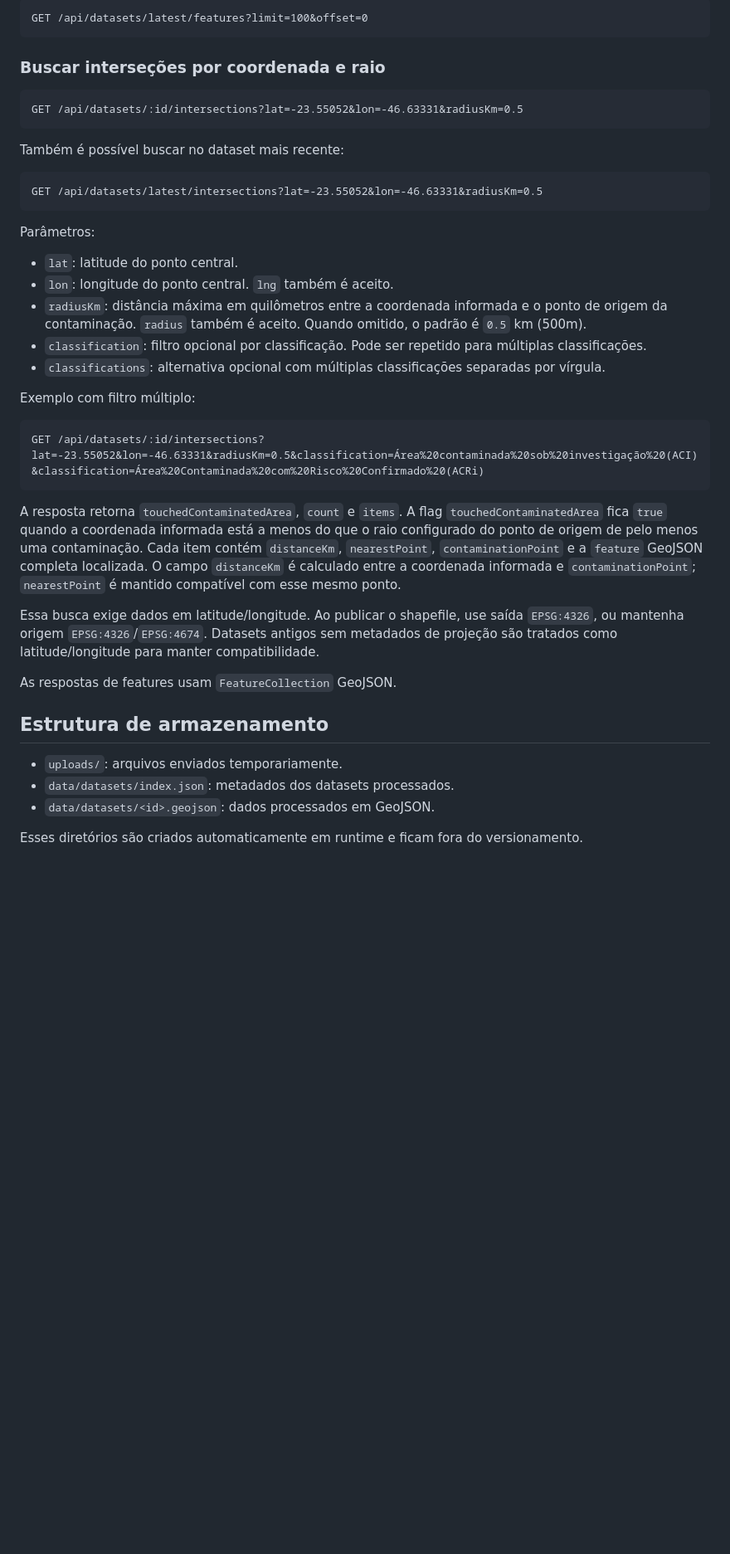
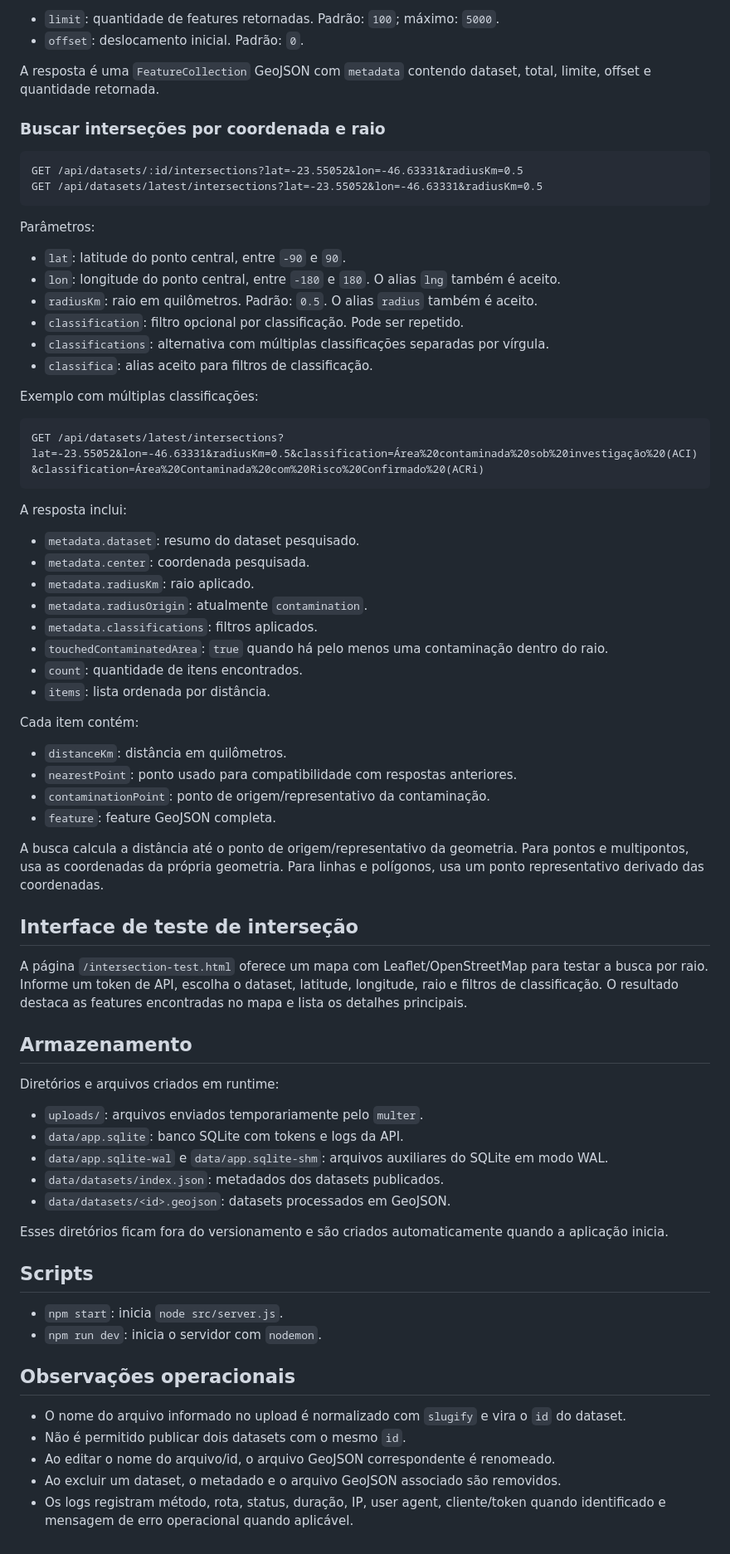
Before and after one commit to diegomonteiro/spaguas-cetesb-area-contaminada-api, a Markdown page: README.md, the part around one of its changes. Shown at 83% size. Drawn GitHub-style; blank space fills up the shorter version.

````diff
--- a/README.md
+++ b/README.md
@@ -96,44 +166,76 @@ GET /api/datasets/:id/features?limit=100&offset=0
 
-```http
-GET /api/datasets/latest/features?limit=100&offset=0
-```
+- `limit`: quantidade de features retornadas. Padrão: `100`; máximo: `5000`.
+- `offset`: deslocamento inicial. Padrão: `0`.
+
+A resposta é uma `FeatureCollection` GeoJSON com `metadata` contendo dataset, total, limite, offset e quantidade retornada.
 
 ### Buscar interseções por coordenada e raio
 
 ```http
 GET /api/datasets/:id/intersections?lat=-23.55052&lon=-46.63331&radiusKm=0.5
-```
-
-Também é possível buscar no dataset mais recente:
-
-```http
 GET /api/datasets/latest/intersections?lat=-23.55052&lon=-46.63331&radiusKm=0.5
 ```
 
 Parâmetros:
 
-- `lat`: latitude do ponto central.
-- `lon`: longitude do ponto central. `lng` também é aceito.
-- `radiusKm`: distância máxima em quilômetros entre a coordenada informada e o ponto de origem da contaminação. `radius` também é aceito. Quando omitido, o padrão é `0.5` km (500m).
-- `classification`: filtro opcional por classificação. Pode ser repetido para múltiplas classificações.
-- `classifications`: alternativa opcional com múltiplas classificações separadas por vírgula.
+- `lat`: latitude do ponto central, entre `-90` e `90`.
+- `lon`: longitude do ponto central, entre `-180` e `180`. O alias `lng` também é aceito.
+- `radiusKm`: raio em quilômetros. Padrão: `0.5`. O alias `radius` também é aceito.
+- `classification`: filtro opcional por classificação. Pode ser repetido.
+- `classifications`: alternativa com múltiplas classificações separadas por vírgula.
+- `classifica`: alias aceito para filtros de classificação.
 
-Exemplo com filtro múltiplo:
+Exemplo com múltiplas classificações:
 
 ```http
-GET /api/datasets/:id/intersections?lat=-23.55052&lon=-46.63331&radiusKm=0.5&classification=Área%20contaminada%20sob%20investigação%20(ACI)&classification=Área%20Contaminada%20com%20Risco%20Confirmado%20(ACRi)
+GET /api/datasets/latest/intersections?lat=-23.55052&lon=-46.63331&radiusKm=0.5&classification=Área%20contaminada%20sob%20investigação%20(ACI)&classification=Área%20Contaminada%20com%20Risco%20Confirmado%20(ACRi)
 ```
 
-A resposta retorna `touchedContaminatedArea`, `count` e `items`. A flag `touchedContaminatedArea` fica `true` quando a coordenada informada está a menos do que o raio configurado do ponto de origem de pelo menos uma contaminação. Cada item contém `distanceKm`, `nearestPoint`, `contaminationPoint` e a `feature` GeoJSON completa localizada. O campo `distanceKm` é calculado entre a coordenada informada e `contaminationPoint`; `nearestPoint` é mantido compatível com esse mesmo ponto.
+A resposta inclui:
 
-Essa busca exige dados em latitude/longitude. Ao publicar o shapefile, use saída `EPSG:4326`, ou mantenha origem `EPSG:4326`/`EPSG:4674`. Datasets antigos sem metadados de projeção são tratados como latitude/longitude para manter compatibilidade.
+- `metadata.dataset`: resumo do dataset pesquisado.
+- `metadata.center`: coordenada pesquisada.
+- `metadata.radiusKm`: raio aplicado.
+- `metadata.radiusOrigin`: atualmente `contamination`.
+- `metadata.classifications`: filtros aplicados.
+- `touchedContaminatedArea`: `true` quando há pelo menos uma contaminação dentro do raio.
+- `count`: quantidade de itens encontrados.
+- `items`: lista ordenada por distância.
 
-As respostas de features usam `FeatureCollection` GeoJSON.
+Cada item contém:
 
-## Estrutura de armazenamento
+- `distanceKm`: distância em quilômetros.
+- `nearestPoint`: ponto usado para compatibilidade com respostas anteriores.
+- `contaminationPoint`: ponto de origem/representativo da contaminação.
+- `feature`: feature GeoJSON completa.
 
-- `uploads/`: arquivos enviados temporariamente.
-- `data/datasets/index.json`: metadados dos datasets processados.
-- `data/datasets/<id>.geojson`: dados processados em GeoJSON.
+A busca calcula a distância até o ponto de origem/representativo da geometria. Para pontos e multipontos, usa as coordenadas da própria geometria. Para linhas e polígonos, usa um ponto representativo derivado das coordenadas.
 
-Esses diretórios são criados automaticamente em runtime e ficam fora do versionamento.
+## Interface de teste de interseção
+
+A página `/intersection-test.html` oferece um mapa com Leaflet/OpenStreetMap para testar a busca por raio. Informe um token de API, escolha o dataset, latitude, longitude, raio e filtros de classificação. O resultado destaca as features encontradas no mapa e lista os detalhes principais.
+
+## Armazenamento
+
+Diretórios e arquivos criados em runtime:
+
+- `uploads/`: arquivos enviados temporariamente pelo `multer`.
+- `data/app.sqlite`: banco SQLite com tokens e logs da API.
+- `data/app.sqlite-wal` e `data/app.sqlite-shm`: arquivos auxiliares do SQLite em modo WAL.
+- `data/datasets/index.json`: metadados dos datasets publicados.
+- `data/datasets/<id>.geojson`: datasets processados em GeoJSON.
+
+Esses diretórios ficam fora do versionamento e são criados automaticamente quando a aplicação inicia.
+
+## Scripts
+
+- `npm start`: inicia `node src/server.js`.
+- `npm run dev`: inicia o servidor com `nodemon`.
+
+## Observações operacionais
+
+- O nome do arquivo informado no upload é normalizado com `slugify` e vira o `id` do dataset.
+- Não é permitido publicar dois datasets com o mesmo `id`.
+- Ao editar o nome do arquivo/id, o arquivo GeoJSON correspondente é renomeado.
+- Ao excluir um dataset, o metadado e o arquivo GeoJSON associado são removidos.
+- Os logs registram método, rota, status, duração, IP, user agent, cliente/token quando identificado e mensagem de erro operacional quando aplicável.
````
Also changed, not shown: other parts of README.md (+107 -37 lines).
